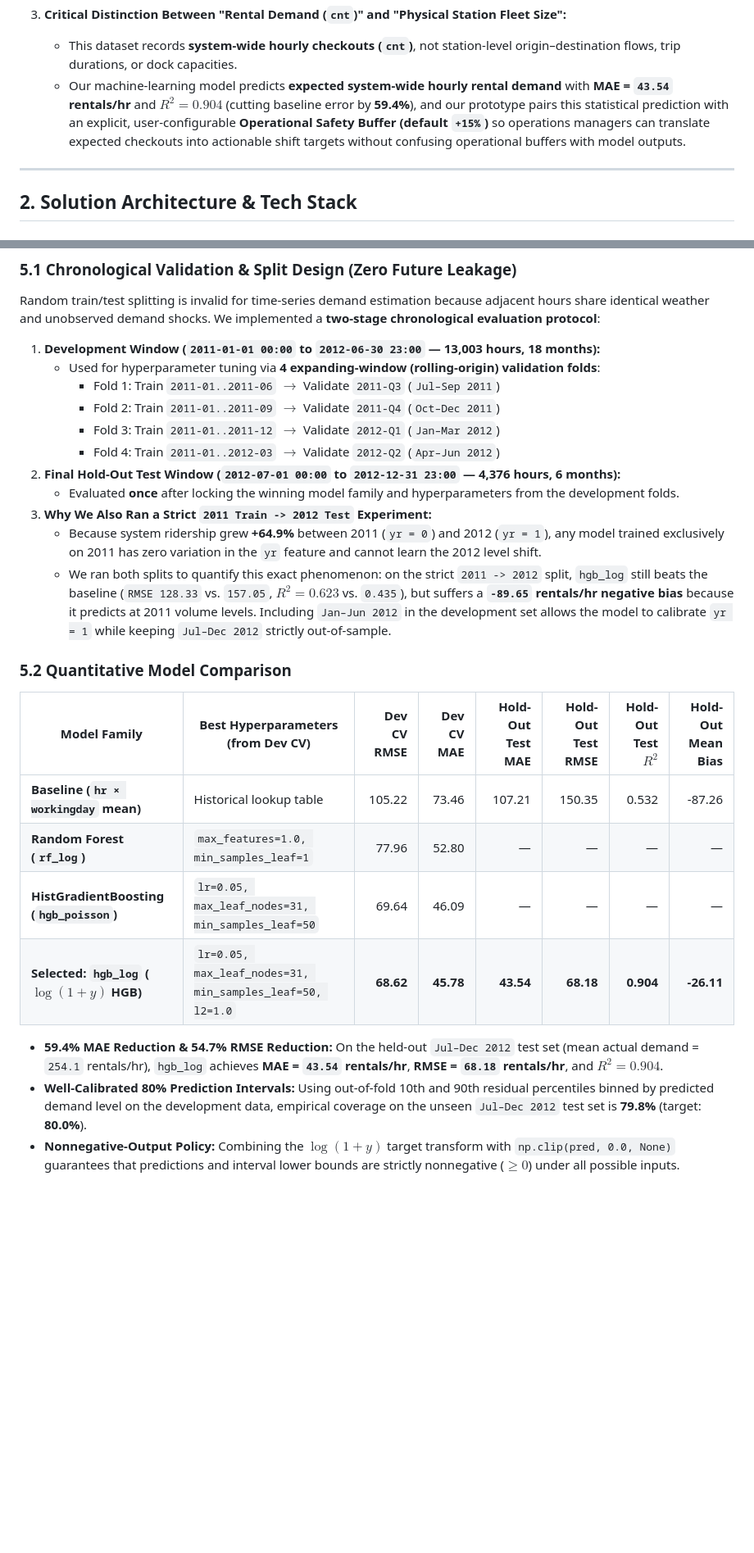
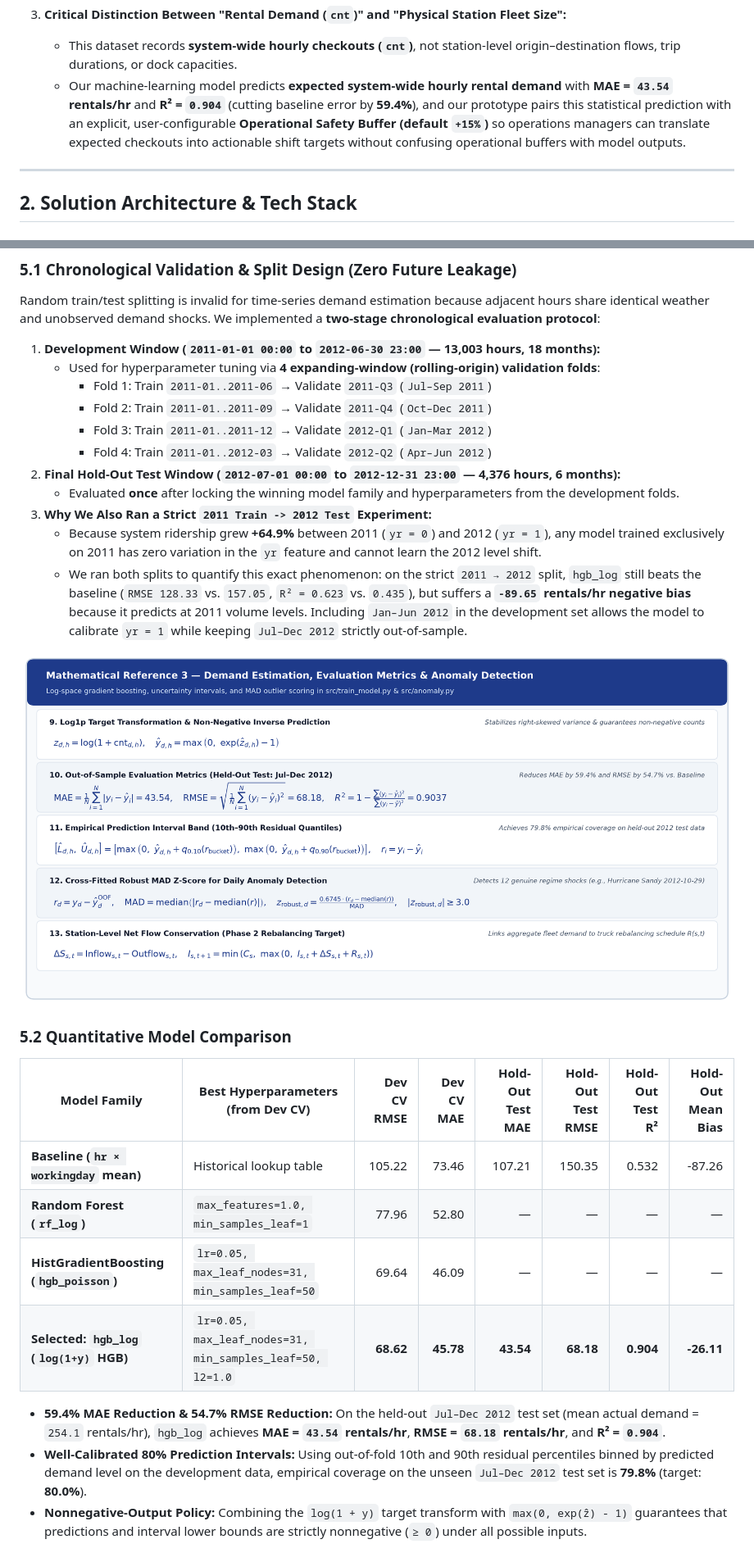
Before and after one commit to Ghostofficial141/bike-sharing-demand-analytics, a Markdown page: reports/HR_and_Tech_Submission_Dossier.md, 2 parts joined by grey strips. Shown: that part at 82% size. GitHub-like rendering; pictures changed too: outputs/figures/eq_model_and_metrics.png (added); blank space fills up the shorter version.

```diff
--- a/reports/HR_and_Tech_Submission_Dossier.md
+++ b/reports/HR_and_Tech_Submission_Dossier.md
@@ -27,7 +27,7 @@ Our empirical investigation of **17,379 hourly records (`3,292,679` total rental
 
 3. **Critical Distinction Between "Rental Demand (`cnt`)" and "Physical Station Fleet Size":**
    - This dataset records **system-wide hourly checkouts (`cnt`)**, not station-level origin–destination flows, trip durations, or dock capacities.
-   - Our machine-learning model predicts **expected system-wide hourly rental demand** with **MAE = `43.54` rentals/hr** and **$R^2 = 0.904$** (cutting baseline error by **59.4%**), and our prototype pairs this statistical prediction with an explicit, user-configurable **Operational Safety Buffer (default `+15%`)** so operations managers can translate expected checkouts into actionable shift targets without confusing operational buffers with model outputs.
+   - Our machine-learning model predicts **expected system-wide hourly rental demand** with **MAE = `43.54` rentals/hr** and **R² = `0.904`** (cutting baseline error by **59.4%**), and our prototype pairs this statistical prediction with an explicit, user-configurable **Operational Safety Buffer (default `+15%`)** so operations managers can translate expected checkouts into actionable shift targets without confusing operational buffers with model outputs.
 
 ---
 
@@ -175,28 +144,30 @@ Random train/test splitting is invalid for time-series demand estimation because
 
 1. **Development Window (`2011-01-01 00:00` to `2012-06-30 23:00` — 13,003 hours, 18 months):**
    - Used for hyperparameter tuning via **4 expanding-window (rolling-origin) validation folds**:
-     - Fold 1: Train `2011-01..2011-06` $\to$ Validate `2011-Q3` (`Jul–Sep 2011`)
-     - Fold 2: Train `2011-01..2011-09` $\to$ Validate `2011-Q4` (`Oct–Dec 2011`)
-     - Fold 3: Train `2011-01..2011-12` $\to$ Validate `2012-Q1` (`Jan–Mar 2012`)
-     - Fold 4: Train `2011-01..2012-03` $\to$ Validate `2012-Q2` (`Apr–Jun 2012`)
+     - Fold 1: Train `2011-01..2011-06` → Validate `2011-Q3` (`Jul–Sep 2011`)
+     - Fold 2: Train `2011-01..2011-09` → Validate `2011-Q4` (`Oct–Dec 2011`)
+     - Fold 3: Train `2011-01..2011-12` → Validate `2012-Q1` (`Jan–Mar 2012`)
+     - Fold 4: Train `2011-01..2012-03` → Validate `2012-Q2` (`Apr–Jun 2012`)
 2. **Final Hold-Out Test Window (`2012-07-01 00:00` to `2012-12-31 23:00` — 4,376 hours, 6 months):**
    - Evaluated **once** after locking the winning model family and hyperparameters from the development folds.
 3. **Why We Also Ran a Strict `2011 Train -> 2012 Test` Experiment:**
    - Because system ridership grew **+64.9%** between 2011 (`yr = 0`) and 2012 (`yr = 1`), any model trained exclusively on 2011 has zero variation in the `yr` feature and cannot learn the 2012 level shift.
-   - We ran both splits to quantify this exact phenomenon: on the strict `2011 -> 2012` split, `hgb_log` still beats the baseline (`RMSE 128.33` vs. `157.05`, $R^2 = 0.623$ vs. `0.435`), but suffers a **`-89.65` rentals/hr negative bias** because it predicts at 2011 volume levels. Including `Jan–Jun 2012` in the development set allows the model to calibrate `yr = 1` while keeping `Jul–Dec 2012` strictly out-of-sample.
+   - We ran both splits to quantify this exact phenomenon: on the strict `2011 → 2012` split, `hgb_log` still beats the baseline (`RMSE 128.33` vs. `157.05`, `R² = 0.623` vs. `0.435`), but suffers a **`-89.65` rentals/hr negative bias** because it predicts at 2011 volume levels. Including `Jan–Jun 2012` in the development set allows the model to calibrate `yr = 1` while keeping `Jul–Dec 2012` strictly out-of-sample.
+
+![Mathematical Reference 3 — Demand Estimation, Evaluation Metrics and Anomaly Detection](../outputs/figures/eq_model_and_metrics.png)
 
 ### 5.2 Quantitative Model Comparison
 
-| Model Family | Best Hyperparameters (from Dev CV) | Dev CV RMSE | Dev CV MAE | Hold-Out Test MAE | Hold-Out Test RMSE | Hold-Out Test $R^2$ | Hold-Out Mean Bias |
+| Model Family | Best Hyperparameters (from Dev CV) | Dev CV RMSE | Dev CV MAE | Hold-Out Test MAE | Hold-Out Test RMSE | Hold-Out Test R² | Hold-Out Mean Bias |
 |---|---|---:|---:|---:|---:|---:|---:|
 | **Baseline (`hr × workingday` mean)** | Historical lookup table | 105.22 | 73.46 | 107.21 | 150.35 | 0.532 | -87.26 |
 | **Random Forest (`rf_log`)** | `max_features=1.0, min_samples_leaf=1` | 77.96 | 52.80 | — | — | — | — |
 | **HistGradientBoosting (`hgb_poisson`)** | `lr=0.05, max_leaf_nodes=31, min_samples_leaf=50` | 69.64 | 46.09 | — | — | — | — |
-| **Selected: `hgb_log` ($\log(1+y)$ HGB)** | `lr=0.05, max_leaf_nodes=31, min_samples_leaf=50, l2=1.0` | **68.62** | **45.78** | **43.54** | **68.18** | **0.904** | **-26.11** |
+| **Selected: `hgb_log` (`log(1+y)` HGB)** | `lr=0.05, max_leaf_nodes=31, min_samples_leaf=50, l2=1.0` | **68.62** | **45.78** | **43.54** | **68.18** | **0.904** | **-26.11** |
 
-- **59.4% MAE Reduction & 54.7% RMSE Reduction:** On the held-out `Jul–Dec 2012` test set (mean actual demand = `254.1` rentals/hr), `hgb_log` achieves **MAE = `43.54` rentals/hr**, **RMSE = `68.18` rentals/hr**, and **$R^2 = 0.904$**.
+- **59.4% MAE Reduction & 54.7% RMSE Reduction:** On the held-out `Jul–Dec 2012` test set (mean actual demand = `254.1` rentals/hr), `hgb_log` achieves **MAE = `43.54` rentals/hr**, **RMSE = `68.18` rentals/hr**, and **R² = `0.904`**.
 - **Well-Calibrated 80% Prediction Intervals:** Using out-of-fold 10th and 90th residual percentiles binned by predicted demand level on the development data, empirical coverage on the unseen `Jul–Dec 2012` test set is **79.8%** (target: **80.0%**).
-- **Nonnegative-Output Policy:** Combining the $\log(1+y)$ target transform with `np.clip(pred, 0.0, None)` guarantees that predictions and interval lower bounds are strictly nonnegative ($\ge 0$) under all possible inputs.
+- **Nonnegative-Output Policy:** Combining the `log(1 + y)` target transform with `max(0, exp(ẑ) - 1)` guarantees that predictions and interval lower bounds are strictly nonnegative (`≥ 0`) under all possible inputs.
 
 ![Actual vs Predicted Hourly Rentals on Test Period](../outputs/figures/model_actual_vs_predicted.png)
 
```
Also changed, not shown: other parts of reports/HR_and_Tech_Submission_Dossier.md (+62 -71 lines), HOW_TO_OPEN_AND_RUN.md (+9 -6 lines), outputs/figures/eq_feature_engineering.png (added), outputs/figures/eq_hypothesis_testing.png (added), outputs/figures/system_architecture.png (added), 11 other files.
